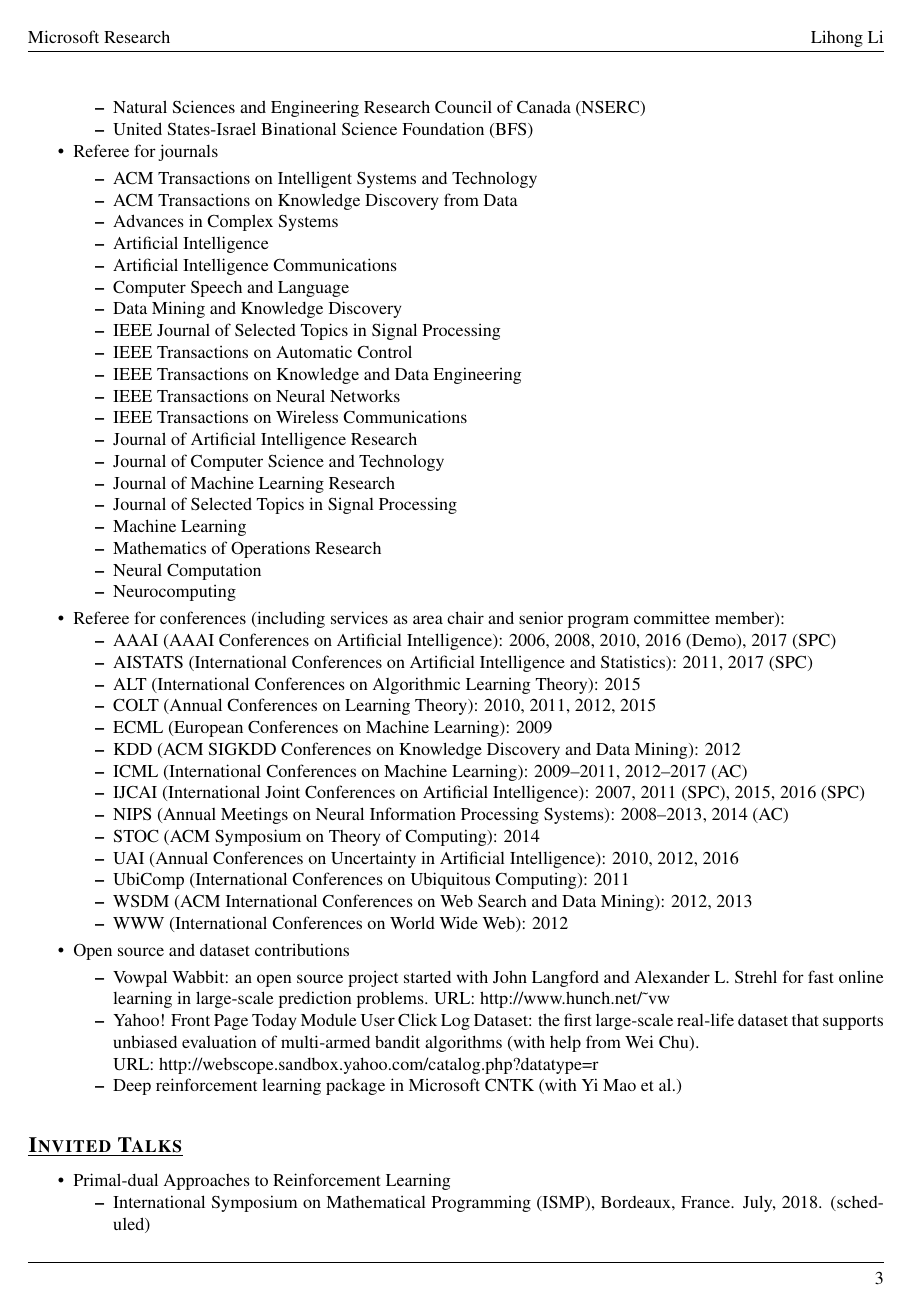
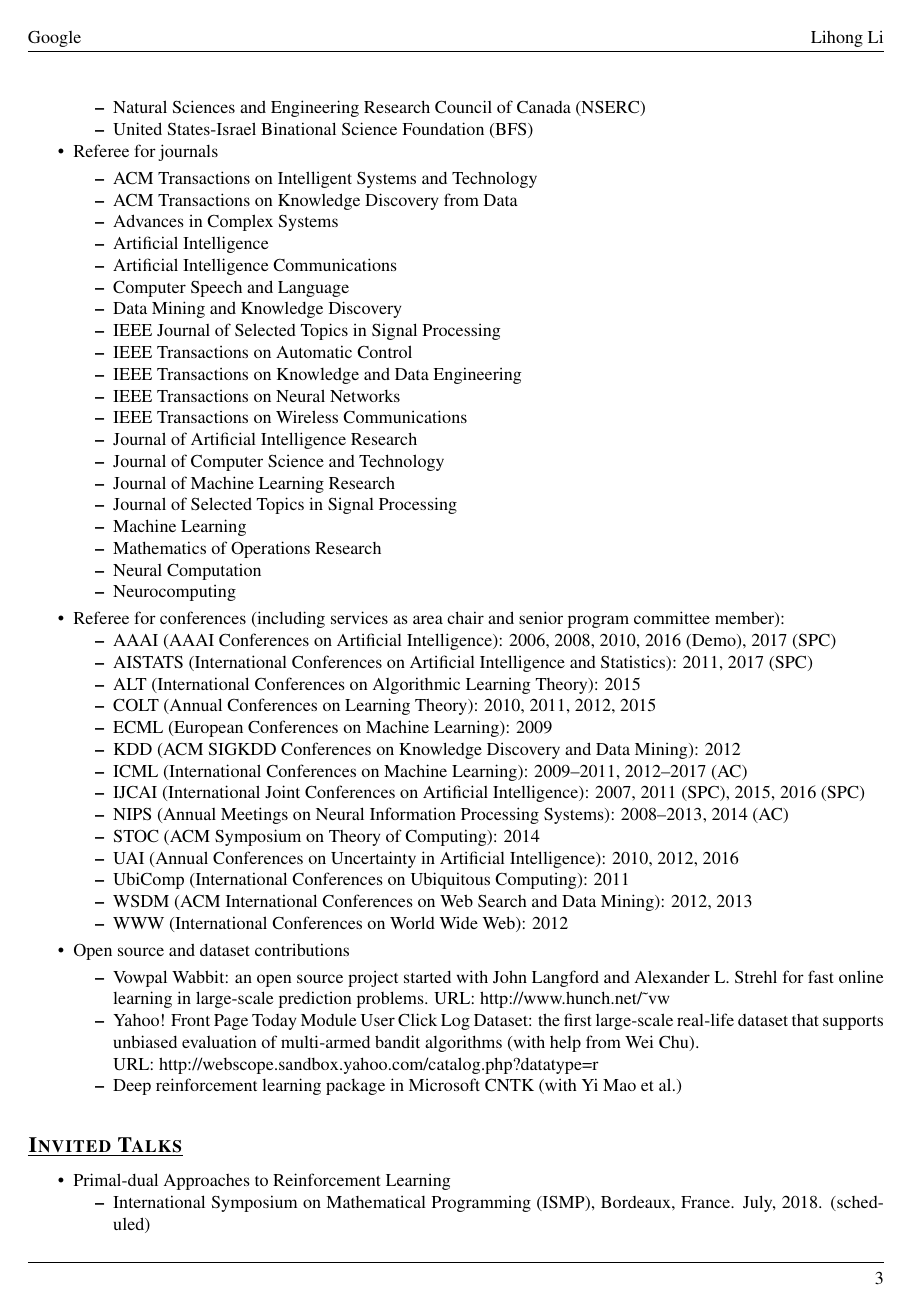
Before and after one commit to lihongli/lihongli.github.io, a LaTeX CV (cv/cv-lihong.tex): page 3 of 9. Compiled offline with pdfLaTeX.

Commit message:
small fix

```diff
--- a/cv/cv-lihong.tex
+++ b/cv/cv-lihong.tex
@@ -24,7 +24,7 @@
 % headings are in lowercase.
 \fancyhf{} % delete current setting for header and footer
 \fancyhead[LE,RO]{Lihong Li} %
-\fancyhead[LO]{Microsoft Research} %
+\fancyhead[LO]{Google} %
 \fancyhead[RE]{\today} %
 \renewcommand{\headrulewidth}{0.5pt}
 \renewcommand{\footrulewidth}{0pt}
```
Also changed, not shown: cv-lihong.pdf.
